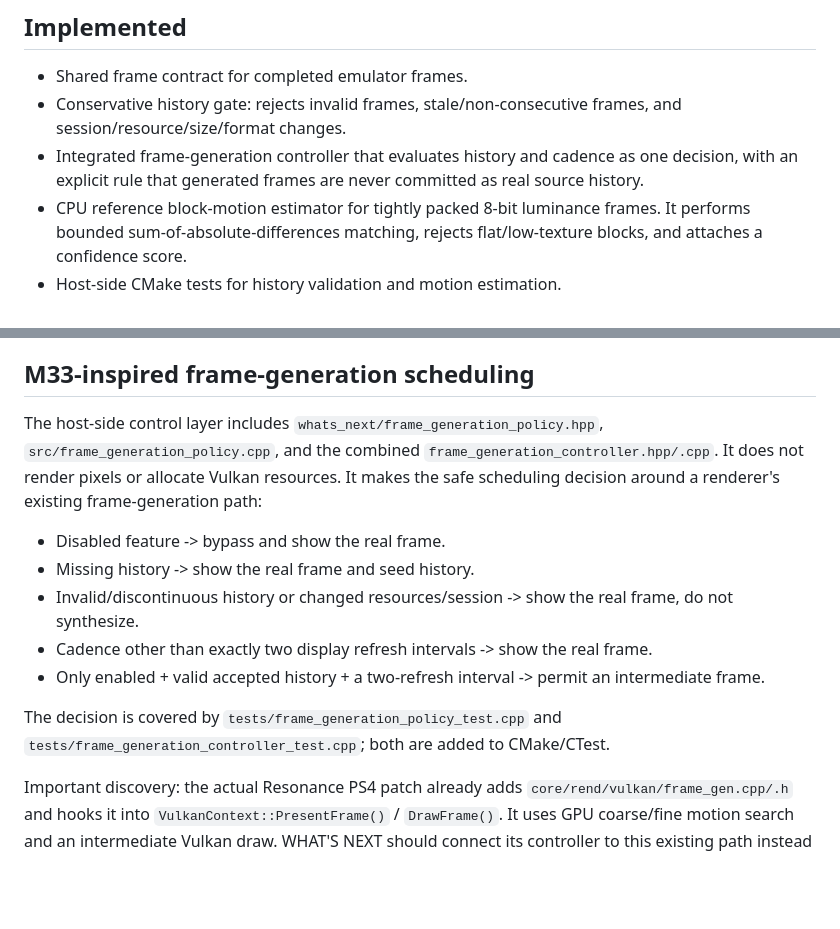
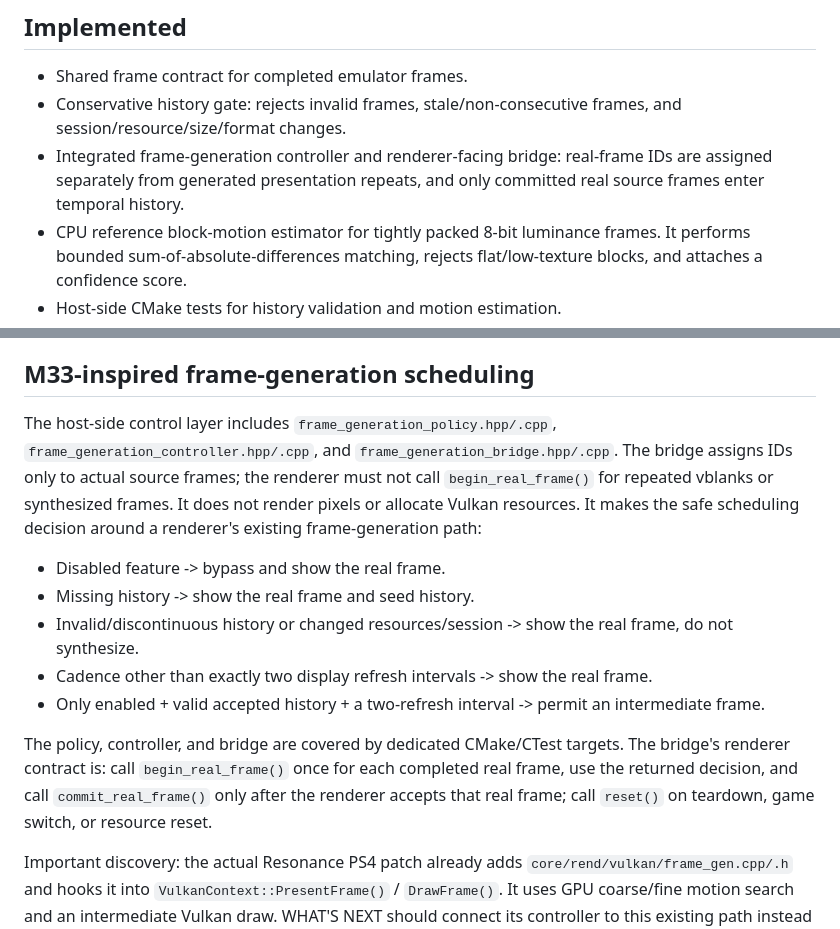
Before and after one commit to sultanxan222222-sudo/Tim, a Markdown page: dreamcast/mini-dlss/README.md, 2 parts joined by grey strips. Drawn GitHub-style; blank space fills up the shorter version.

Commit message:
Document renderer-facing real-frame bridge

```diff
--- a/dreamcast/mini-dlss/README.md
+++ b/dreamcast/mini-dlss/README.md
@@ -6,7 +6,7 @@ This directory contains a backend-neutral C++ core for the coordinated Dreamcast
 
 - Shared frame contract for completed emulator frames.
 - Conservative history gate: rejects invalid frames, stale/non-consecutive frames, and session/resource/size/format changes.
-- Integrated frame-generation controller that evaluates history and cadence as one decision, with an explicit rule that generated frames are never committed as real source history.
+- Integrated frame-generation controller and renderer-facing bridge: real-frame IDs are assigned separately from generated presentation repeats, and only committed real source frames enter temporal history.
 - CPU reference block-motion estimator for tightly packed 8-bit luminance frames. It performs bounded sum-of-absolute-differences matching, rejects flat/low-texture blocks, and attaches a confidence score.
 - Host-side CMake tests for history validation and motion estimation.
 - Unintegrated Vulkan compute shader prototype for spatial edge-aware sharpening.
@@ -42,7 +42,7 @@ ctest --test-dir build --output-on-failure
 
 ## M33-inspired frame-generation scheduling
 
-The host-side control layer includes `whats_next/frame_generation_policy.hpp`, `src/frame_generation_policy.cpp`, and the combined `frame_generation_controller.hpp/.cpp`. It does not render pixels or allocate Vulkan resources. It makes
+The host-side control layer includes `frame_generation_policy.hpp/.cpp`, `frame_generation_controller.hpp/.cpp`, and `frame_generation_bridge.hpp/.cpp`. The bridge assigns IDs only to actual source frames; the renderer must not call `begin_real_frame()` for repeated vblanks or synthesized frames. It does not render pixels or allocate Vulkan resources. It makes
 the safe scheduling decision around a renderer's existing frame-generation path:
 
 - Disabled feature -> bypass and show the real frame.
@@ -51,6 +51,6 @@ the safe scheduling decision around a renderer's existing frame-generation path:
 - Cadence other than exactly two display refresh intervals -> show the real frame.
 - Only enabled + valid accepted history + a two-refresh interval -> permit an intermediate frame.
 
-The decision is covered by `tests/frame_generation_policy_test.cpp` and `tests/frame_generation_controller_test.cpp`; both are added to CMake/CTest.
+The policy, controller, and bridge are covered by dedicated CMake/CTest targets. The bridge's renderer contract is: call `begin_real_frame()` once for each completed real frame, use the returned decision, and call `commit_real_frame()` only after the renderer accepts that real frame; call `reset()` on teardown, game switch, or resource reset.
 
 Important discovery: the actual Resonance PS4 patch already adds `core/rend/vulkan/frame_gen.cpp/.h` and hooks it into `VulkanContext::PresentFrame()` / `DrawFrame()`. It uses GPU coarse/fine motion search and an intermediate Vulkan draw. WHAT'S NEXT should connect its controller to this existing path instead of creating a second renderer. Per Triangle / Per Strip / Per Pixel are alpha-sorting settings, not frame-generation modes. This controller is a tested control layer, not a claim that it is already wired into Resonance.
```
